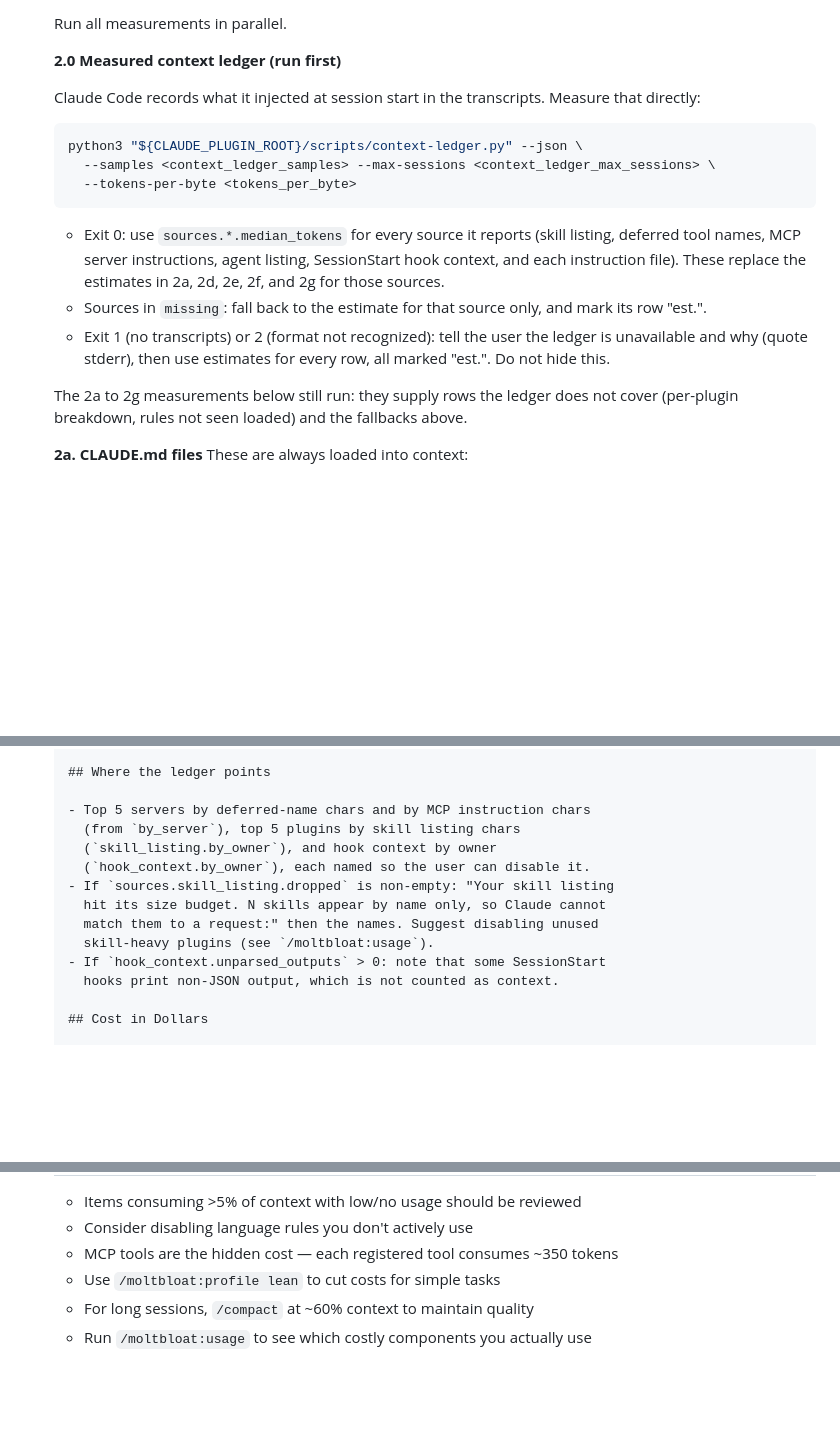
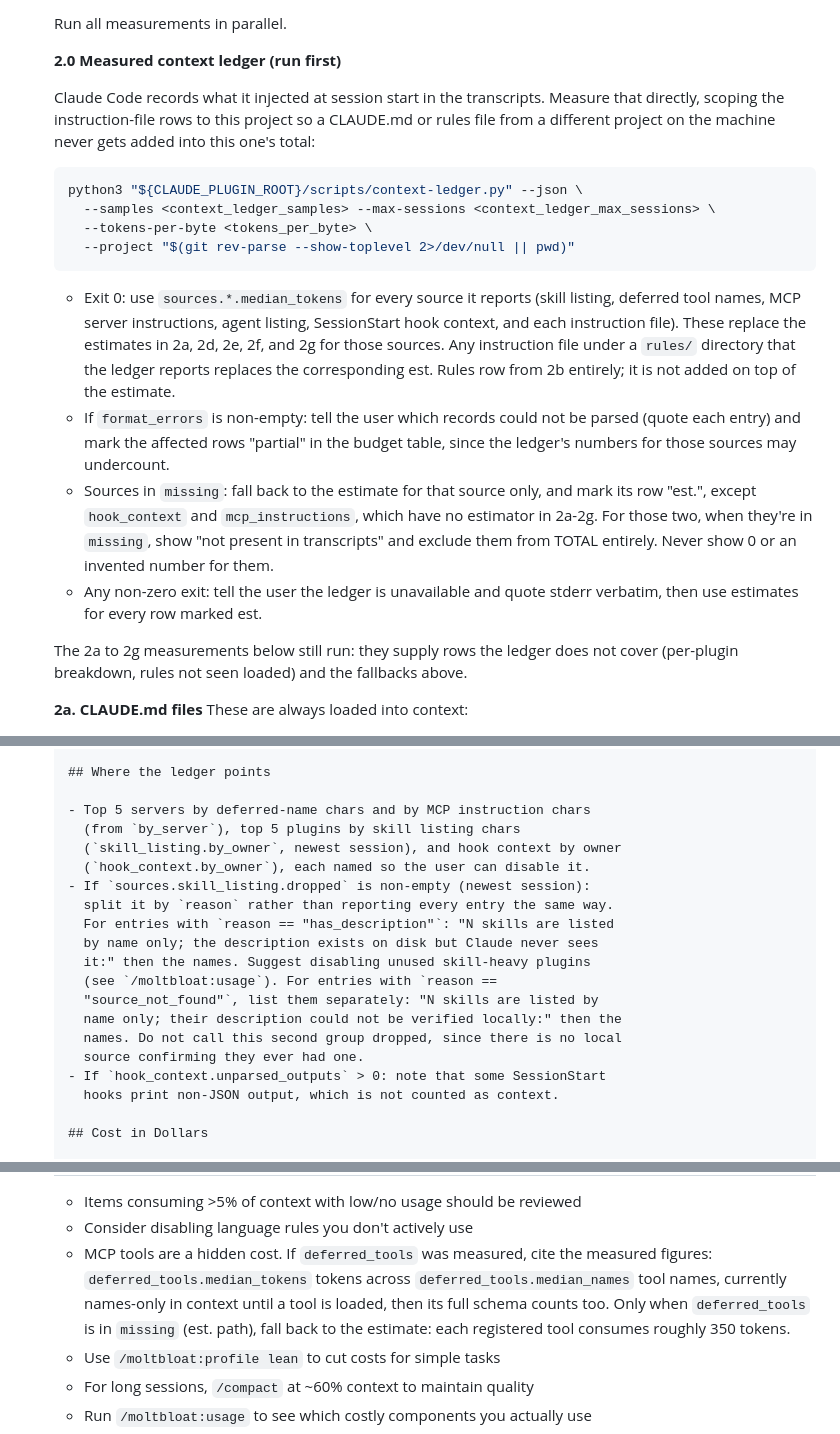
Before and after one commit to jcgruesome/moltbloat, a Markdown page: skills/token-budget/SKILL.md, 3 parts joined by grey strips. Rendered like a GitHub page; blank space fills up the shorter version.

Commit message:
fix: token-budget SKILL wording fixes from final review (F1,F2,F4,F5,F7,F11)
- Pass --project (git toplevel or cwd) to context-ledger.py so
  instruction-file rows only reflect this project's sessions; note
  that a measured rules/ file replaces its est. Rules row rather than
  adding on top.
- Split skill_listing.dropped by reason: has_description ("listed by
  name only; description exists on disk but Claude never sees it") is
  reported separately from source_not_found ("description could not
  be verified locally"), and the second group is no longer called
  dropped.
- Surface format_errors: name the unparseable records and mark
  affected rows partial.
- Base the "MCP tools are the hidden cost" recommendation on the
  measured deferred_tools row (tokens and name count) when available;
  keep the ~350 tokens/tool estimate only on the est. fallback path.
- hook_context and mcp_instructions have no estimator in 2a-2g: when
  either is in missing, show "not present in transcripts" and exclude
  it from TOTAL instead of a 0 or invented number.
- Replace the exit 1 / exit 2 bullets with one rule: any non-zero exit
  means the ledger is unavailable, quote stderr, use estimates.
- Label skill_count/dropped/by_owner as newest-session data; replace
  "Listed every turn" with "In context every turn".

Claude-Session: https://claude.ai/code/session_01CJQqC6KKB82TVmLiQxj9Kr

````diff
--- a/skills/token-budget/SKILL.md
+++ b/skills/token-budget/SKILL.md
@@ -55,22 +55,34 @@ Measure how much of your context window is consumed by the Claude Code ecosystem
    **2.0 Measured context ledger (run first)**
 
    Claude Code records what it injected at session start in the transcripts.
-   Measure that directly:
+   Measure that directly, scoping the instruction-file rows to this project
+   so a CLAUDE.md or rules file from a different project on the machine
+   never gets added into this one's total:
    ```bash
    python3 "${CLAUDE_PLUGIN_ROOT}/scripts/context-ledger.py" --json \
      --samples <context_ledger_samples> --max-sessions <context_ledger_max_sessions> \
-     --tokens-per-byte <tokens_per_byte>
+     --tokens-per-byte <tokens_per_byte> \
+     --project "$(git rev-parse --show-toplevel 2>/dev/null || pwd)"
    ```
 
    - Exit 0: use `sources.*.median_tokens` for every source it reports
      (skill listing, deferred tool names, MCP server instructions, agent
      listing, SessionStart hook context, and each instruction file). These
      replace the estimates in 2a, 2d, 2e, 2f, and 2g for those sources.
+     Any instruction file under a `rules/` directory that the ledger
+     reports replaces the corresponding est. Rules row from 2b entirely;
+     it is not added on top of the estimate.
+   - If `format_errors` is non-empty: tell the user which records could not
+     be parsed (quote each entry) and mark the affected rows "partial" in
+     the budget table, since the ledger's numbers for those sources may
+     undercount.
    - Sources in `missing`: fall back to the estimate for that source only,
-     and mark its row "est.".
-   - Exit 1 (no transcripts) or 2 (format not recognized): tell the user
-     the ledger is unavailable and why (quote stderr), then use estimates
-     for every row, all marked "est.". Do not hide this.
+     and mark its row "est.", except `hook_context` and `mcp_instructions`,
+     which have no estimator in 2a-2g. For those two, when they're in
+     `missing`, show "not present in transcripts" and exclude them from
+     TOTAL entirely. Never show 0 or an invented number for them.
+   - Any non-zero exit: tell the user the ledger is unavailable and quote
+     stderr verbatim, then use estimates for every row marked est.
 
    The 2a to 2g measurements below still run: they supply rows the ledger
    does not cover (per-plugin breakdown, rules not seen loaded) and the
@@ -216,12 +228,18 @@ Measure how much of your context window is consumed by the Claude Code ecosystem
 
    - Top 5 servers by deferred-name chars and by MCP instruction chars
      (from `by_server`), top 5 plugins by skill listing chars
-     (`skill_listing.by_owner`), and hook context by owner
+     (`skill_listing.by_owner`, newest session), and hook context by owner
      (`hook_context.by_owner`), each named so the user can disable it.
-   - If `sources.skill_listing.dropped` is non-empty: "Your skill listing
-     hit its size budget. N skills appear by name only, so Claude cannot
-     match them to a request:" then the names. Suggest disabling unused
-     skill-heavy plugins (see `/moltbloat:usage`).
+   - If `sources.skill_listing.dropped` is non-empty (newest session):
+     split it by `reason` rather than reporting every entry the same way.
+     For entries with `reason == "has_description"`: "N skills are listed
+     by name only; the description exists on disk but Claude never sees
+     it:" then the names. Suggest disabling unused skill-heavy plugins
+     (see `/moltbloat:usage`). For entries with `reason ==
+     "source_not_found"`, list them separately: "N skills are listed by
+     name only; their description could not be verified locally:" then the
+     names. Do not call this second group dropped, since there is no local
+     source confirming they ever had one.
    - If `hook_context.unparsed_outputs` > 0: note that some SessionStart
      hooks print non-JSON output, which is not counted as context.
 
@@ -309,7 +327,12 @@ Measure how much of your context window is consumed by the Claude Code ecosystem
    ## Recommendations
    - Items consuming >5% of context with low/no usage should be reviewed
    - Consider disabling language rules you don't actively use
-   - MCP tools are the hidden cost — each registered tool consumes ~350 tokens
+   - MCP tools are a hidden cost. If `deferred_tools` was measured, cite the
+     measured figures: `deferred_tools.median_tokens` tokens across
+     `deferred_tools.median_names` tool names, currently names-only in
+     context until a tool is loaded, then its full schema counts too. Only
+     when `deferred_tools` is in `missing` (est. path), fall back to the
+     estimate: each registered tool consumes roughly 350 tokens.
    - Use `/moltbloat:profile lean` to cut costs for simple tasks
    - For long sessions, `/compact` at ~60% context to maintain quality
    - Run `/moltbloat:usage` to see which costly components you actually use
````
Also changed, not shown: other parts of skills/token-budget/SKILL.md (+1 -1 lines).
